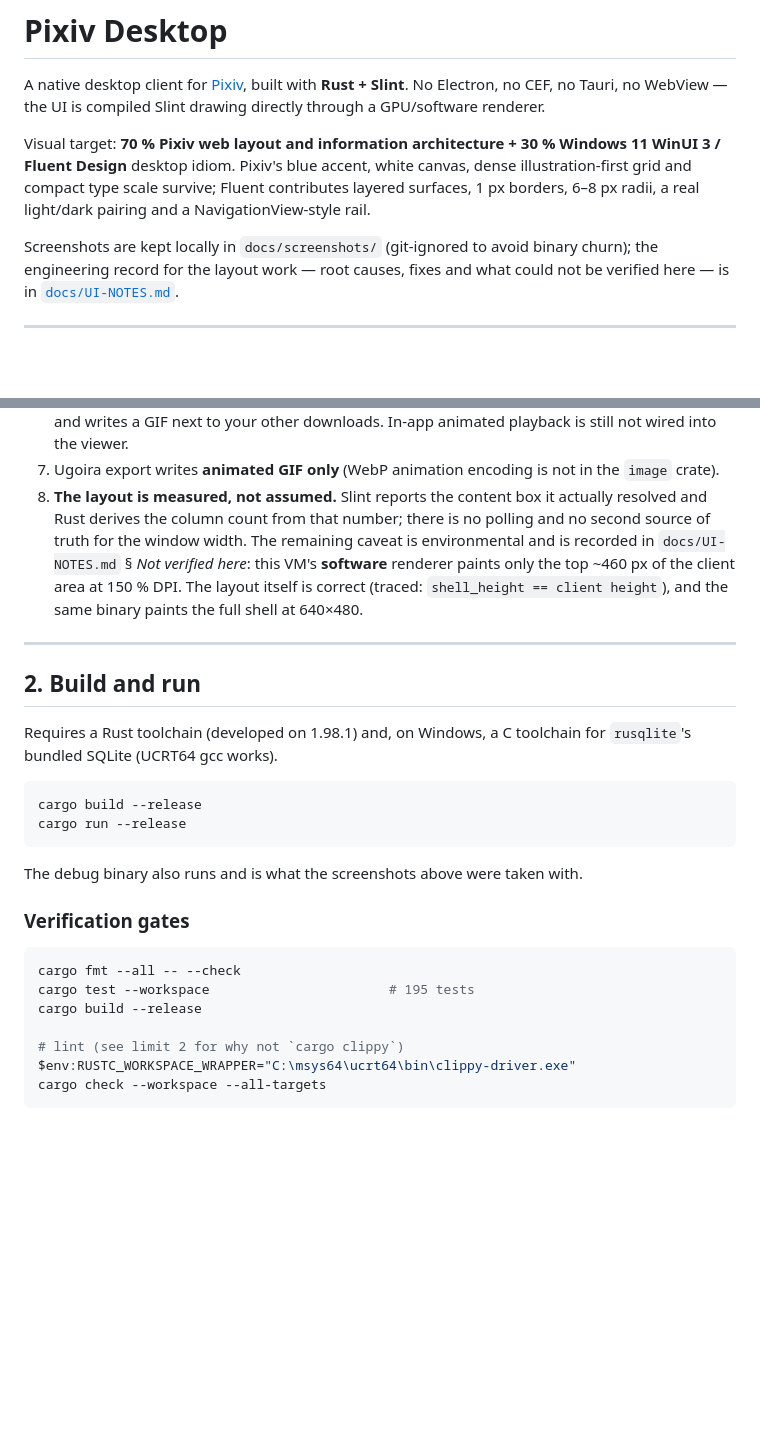
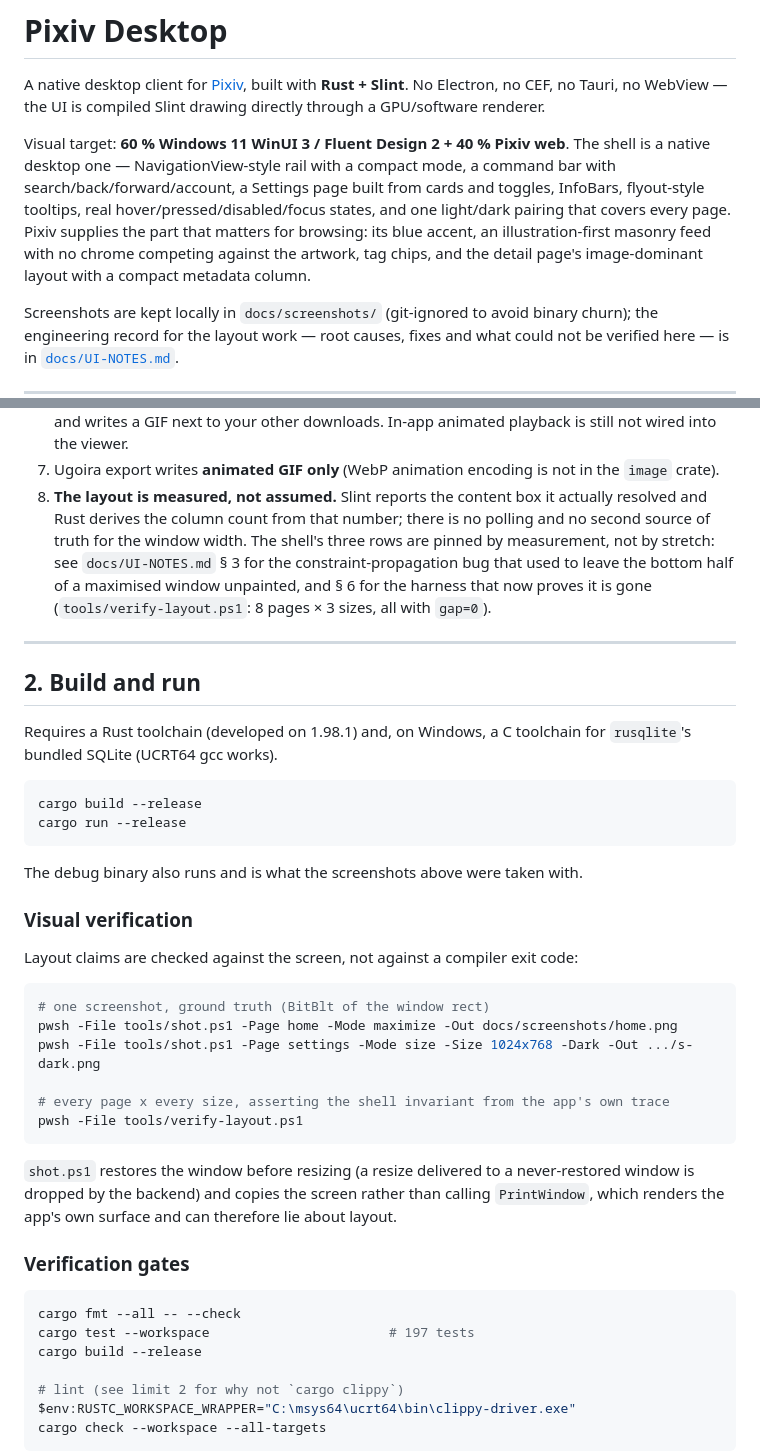
Before and after one commit to HELPMEEADICE/Pixiv-Desktop, a Markdown page: README.md, 2 parts joined by grey strips. GitHub-like rendering; blank space fills up the shorter version.

````diff
--- a/README.md
+++ b/README.md
@@ -4,10 +4,14 @@ A native desktop client for [Pixiv](https://www.pixiv.net/), built with **Rust +
 No Electron, no CEF, no Tauri, no WebView — the UI is compiled Slint drawing directly
 through a GPU/software renderer.
 
-Visual target: **70 % Pixiv web layout and information architecture + 30 % Windows 11
-WinUI 3 / Fluent Design** desktop idiom. Pixiv's blue accent, white canvas, dense
-illustration-first grid and compact type scale survive; Fluent contributes layered
-surfaces, 1 px borders, 6–8 px radii, a real light/dark pairing and a NavigationView-style rail.
+Visual target: **60 % Windows 11 WinUI 3 / Fluent Design 2 + 40 % Pixiv web**. The
+shell is a native desktop one — NavigationView-style rail with a compact mode, a
+command bar with search/back/forward/account, a Settings page built from cards and
+toggles, InfoBars, flyout-style tooltips, real hover/pressed/disabled/focus states,
+and one light/dark pairing that covers every page. Pixiv supplies the part that
+matters for browsing: its blue accent, an illustration-first masonry feed with no
+chrome competing against the artwork, tag chips, and the detail page's
+image-dominant layout with a compact metadata column.
 
 Screenshots are kept locally in `docs/screenshots/` (git-ignored to avoid binary
 churn); the engineering record for the layout work — root causes, fixes and what
@@ -72,11 +76,11 @@ worse than one that says what it does not know.
    `image` crate).
 8. **The layout is measured, not assumed.** Slint reports the content box it actually
    resolved and Rust derives the column count from that number; there is no polling and
-   no second source of truth for the window width. The remaining caveat is environmental
-   and is recorded in `docs/UI-NOTES.md` § *Not verified here*: this VM's **software**
-   renderer paints only the top ~460 px of the client area at 150 % DPI. The layout itself
-   is correct (traced: `shell_height == client height`), and the same binary paints the
-   full shell at 640×480.
+   no second source of truth for the window width. The shell's three rows are pinned by
+   measurement, not by stretch: see `docs/UI-NOTES.md` § 3 for the constraint-propagation
+   bug that used to leave the bottom half of a maximised window unpainted, and § 6 for the
+   harness that now proves it is gone (`tools/verify-layout.ps1`: 8 pages × 3 sizes, all
+   with `gap=0`).
 
 ---
 
@@ -92,11 +96,29 @@ cargo run --release
 
 The debug binary also runs and is what the screenshots above were taken with.
 
+### Visual verification
+
+Layout claims are checked against the screen, not against a compiler exit code:
+
+```powershell
+# one screenshot, ground truth (BitBlt of the window rect)
+pwsh -File tools/shot.ps1 -Page home -Mode maximize -Out docs/screenshots/home.png
+pwsh -File tools/shot.ps1 -Page settings -Mode size -Size 1024x768 -Dark -Out .../s-dark.png
+
+# every page x every size, asserting the shell invariant from the app's own trace
+pwsh -File tools/verify-layout.ps1
+```
+
+`shot.ps1` restores the window before resizing (a resize delivered to a
+never-restored window is dropped by the backend) and copies the screen rather than
+calling `PrintWindow`, which renders the app's own surface and can therefore lie
+about layout.
+
 ### Verification gates
 
 ```powershell
 cargo fmt --all -- --check
-cargo test --workspace                       # 195 tests
+cargo test --workspace                       # 197 tests
 cargo build --release
 
 # lint (see limit 2 for why not `cargo clippy`)
````
Also changed, not shown: docs/UI-NOTES.md (+108 -52 lines), docs/screenshots/readme/discovery.png (added), docs/screenshots/readme/downloads.png (added), docs/screenshots/readme/home-dark.png (added), docs/screenshots/readme/home-light.png (added), docs/screenshots/readme/settings.png (added), 2 other files.
